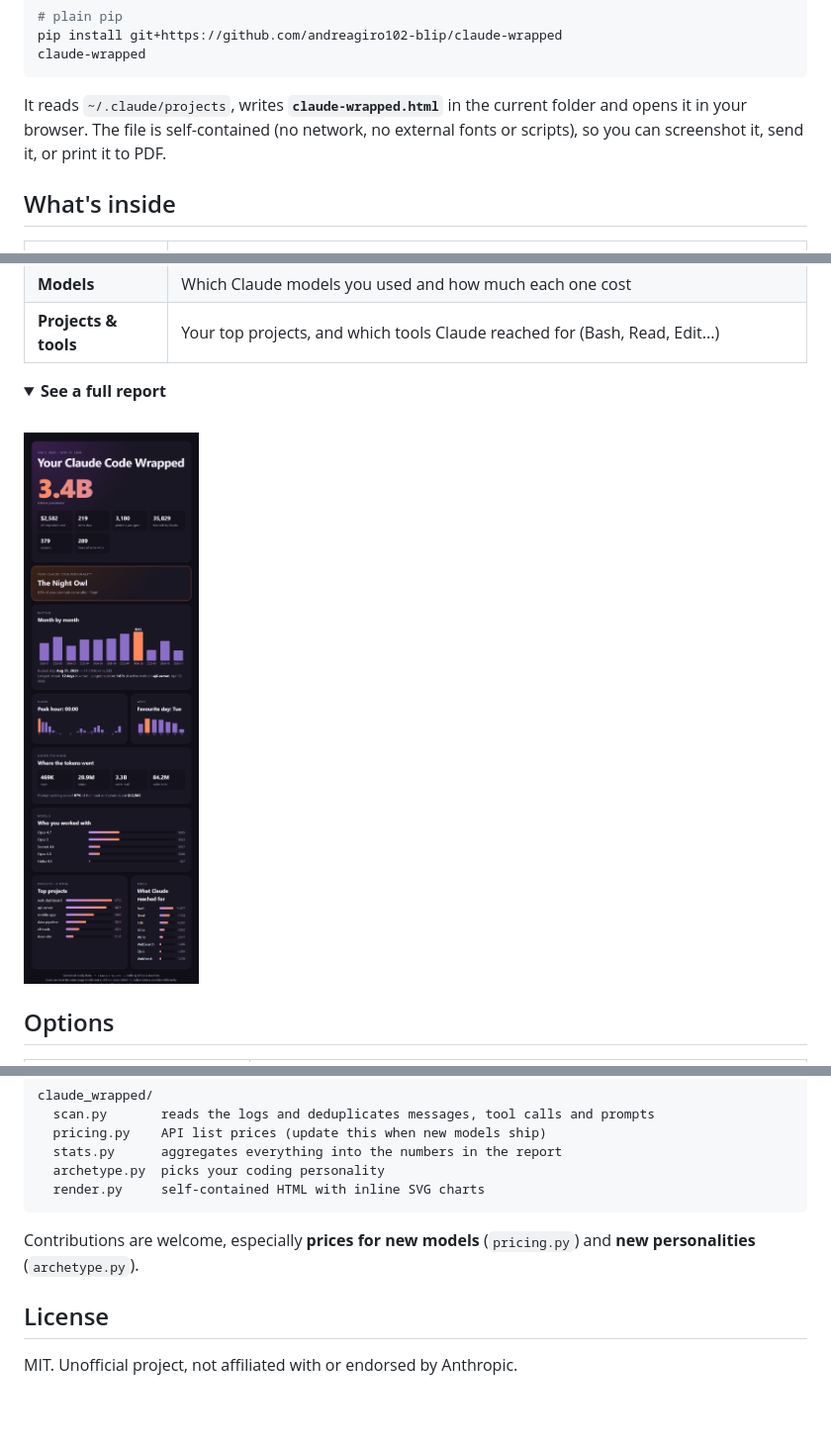
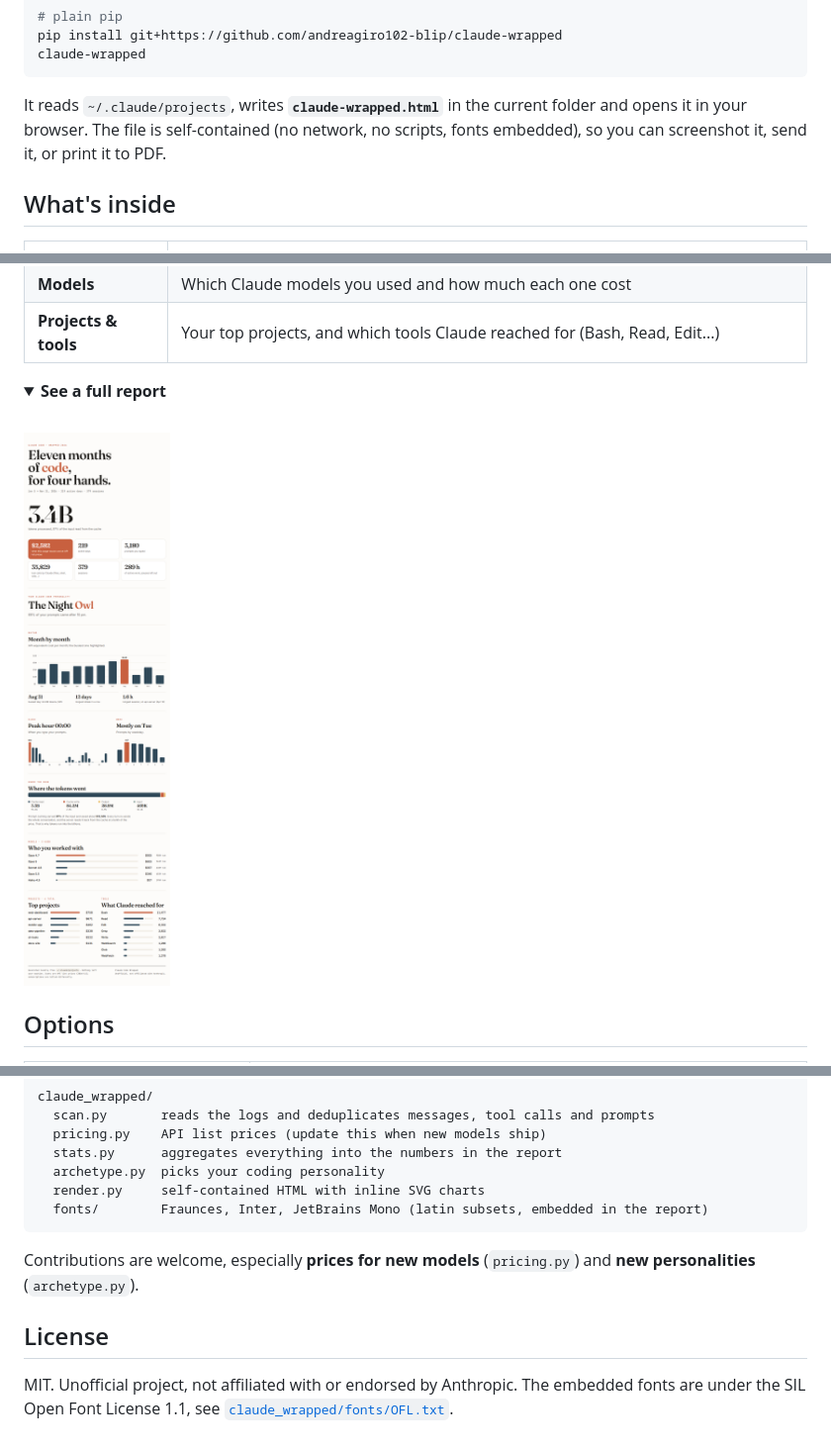
Before and after one commit to andreagiro102-blip/claude-wrapped, a Markdown page: README.md, 3 parts joined by grey strips. Shown at 99% size. GitHub-like rendering; pictures changed too: assets/report.png; folded sections open; blank space fills up the shorter version.

````diff
--- a/README.md
+++ b/README.md
@@ -31,7 +31,7 @@ claude-wrapped
 ```
 
 It reads `~/.claude/projects`, writes **`claude-wrapped.html`** in the current folder and opens it
-in your browser. The file is self-contained (no network, no external fonts or scripts), so you can
+in your browser. The file is self-contained (no network, no scripts, fonts embedded), so you can
 screenshot it, send it, or print it to PDF.
 
 ## What's inside
@@ -125,6 +125,7 @@ claude_wrapped/
   stats.py      aggregates everything into the numbers in the report
   archetype.py  picks your coding personality
   render.py     self-contained HTML with inline SVG charts
+  fonts/        Fraunces, Inter, JetBrains Mono (latin subsets, embedded in the report)
 ```
 
 Contributions are welcome, especially **prices for new models** (`pricing.py`) and **new
@@ -133,3 +134,5 @@ personalities** (`archetype.py`).
 ## License
 
 MIT. Unofficial project, not affiliated with or endorsed by Anthropic.
+The embedded fonts are under the SIL Open Font License 1.1, see
+[`claude_wrapped/fonts/OFL.txt`](claude_wrapped/fonts/OFL.txt).
````
Also changed, not shown: 8 other files.
